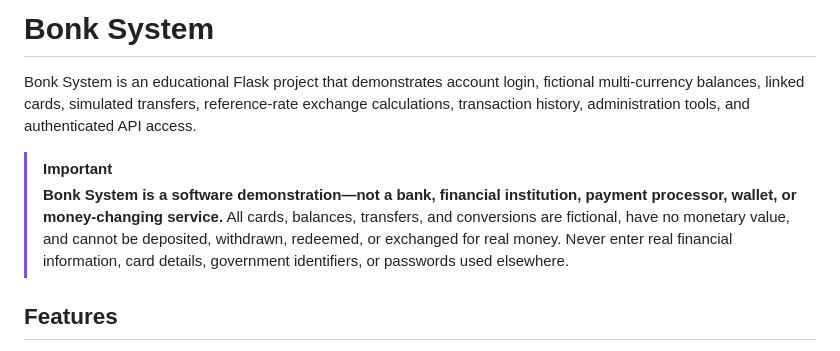
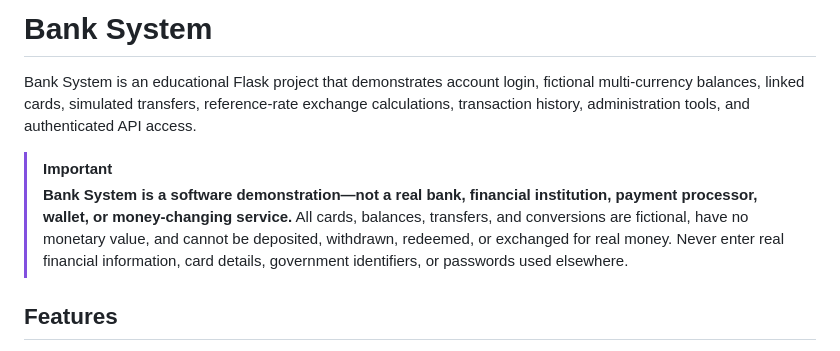
Before and after one commit to zimoliu-vt/bank-system, a Markdown page: README.md, the part around the change. GitHub-like rendering.

Commit message:
Restore Bank System README branding

```diff
--- a/README.md
+++ b/README.md
@@ -1,9 +1,9 @@
-# Bonk System
+# Bank System
 
-Bonk System is an educational Flask project that demonstrates account login, fictional multi-currency balances, linked cards, simulated transfers, reference-rate exchange calculations, transaction history, administration tools, and authenticated API access.
+Bank System is an educational Flask project that demonstrates account login, fictional multi-currency balances, linked cards, simulated transfers, reference-rate exchange calculations, transaction history, administration tools, and authenticated API access.
 
 > [!IMPORTANT]
-> **Bonk System is a software demonstration—not a bank, financial institution, payment processor, wallet, or money-changing service.** All cards, balances, transfers, and conversions are fictional, have no monetary value, and cannot be deposited, withdrawn, redeemed, or exchanged for real money. Never enter real financial information, card details, government identifiers, or passwords used elsewhere.
+> **Bank System is a software demonstration—not a real bank, financial institution, payment processor, wallet, or money-changing service.** All cards, balances, transfers, and conversions are fictional, have no monetary value, and cannot be deposited, withdrawn, redeemed, or exchanged for real money. Never enter real financial information, card details, government identifiers, or passwords used elsewhere.
 
 ## Features
 
```
